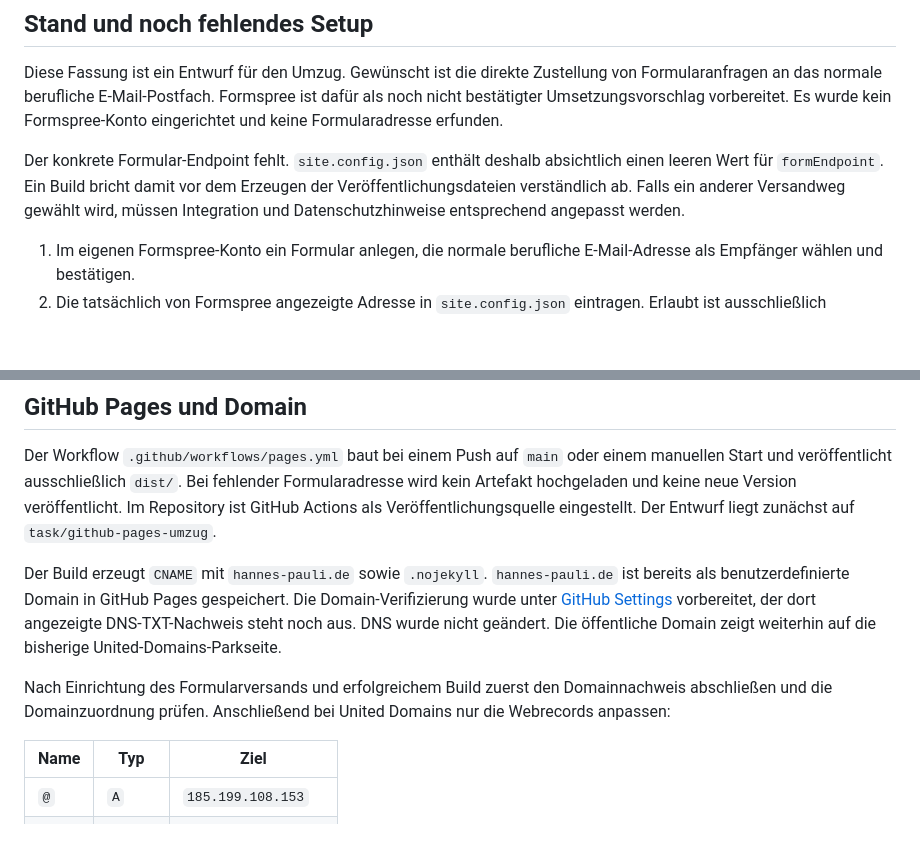
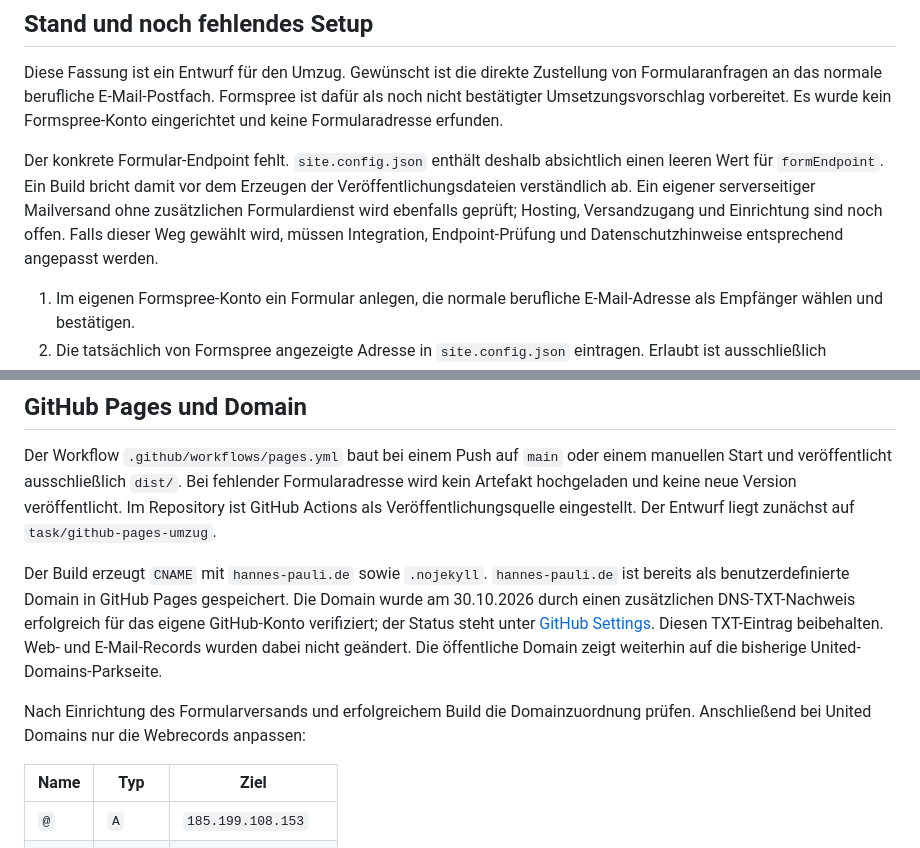
Before and after one commit to hp-8472/hannes-pauli.de, a Markdown page: README.md, 2 parts joined by grey strips. Rendered like a GitHub page; blank space fills up the shorter version.

Commit message:
Webseite: Domainverifizierung dokumentieren

```diff
--- a/README.md
+++ b/README.md
@@ -6,7 +6,7 @@ Persönliches Portfolio für Embedded Systems Development. Die öffentliche Ober
 
 Diese Fassung ist ein Entwurf für den Umzug. Gewünscht ist die direkte Zustellung von Formularanfragen an das normale berufliche E-Mail-Postfach. Formspree ist dafür als noch nicht bestätigter Umsetzungsvorschlag vorbereitet. Es wurde kein Formspree-Konto eingerichtet und keine Formularadresse erfunden.
 
-Der konkrete Formular-Endpoint fehlt. `site.config.json` enthält deshalb absichtlich einen leeren Wert für `formEndpoint`. Ein Build bricht damit vor dem Erzeugen der Veröffentlichungsdateien verständlich ab. Falls ein anderer Versandweg gewählt wird, müssen Integration und Datenschutzhinweise entsprechend angepasst werden.
+Der konkrete Formular-Endpoint fehlt. `site.config.json` enthält deshalb absichtlich einen leeren Wert für `formEndpoint`. Ein Build bricht damit vor dem Erzeugen der Veröffentlichungsdateien verständlich ab. Ein eigener serverseitiger Mailversand ohne zusätzlichen Formulardienst wird ebenfalls geprüft; Hosting, Versandzugang und Einrichtung sind noch offen. Falls dieser Weg gewählt wird, müssen Integration, Endpoint-Prüfung und Datenschutzhinweise entsprechend angepasst werden.
 
 1. Im eigenen Formspree-Konto ein Formular anlegen, die normale berufliche E-Mail-Adresse als Empfänger wählen und bestätigen.
 2. Die tatsächlich von Formspree angezeigte Adresse in `site.config.json` eintragen. Erlaubt ist ausschließlich `https://formspree.io/f/` mit der konkreten Formular-ID. Diese öffentliche Formularadresse ist kein API-Schlüssel.
@@ -38,9 +38,9 @@ Die E-Mail-Adresse im Kontaktbereich erscheint nach Klick; im Impressum bleibt s
 
 Der Workflow `.github/workflows/pages.yml` baut bei einem Push auf `main` oder einem manuellen Start und veröffentlicht ausschließlich `dist/`. Bei fehlender Formularadresse wird kein Artefakt hochgeladen und keine neue Version veröffentlicht. Im Repository ist GitHub Actions als Veröffentlichungsquelle eingestellt. Der Entwurf liegt zunächst auf `task/github-pages-umzug`.
 
-Der Build erzeugt `CNAME` mit `hannes-pauli.de` sowie `.nojekyll`. `hannes-pauli.de` ist bereits als benutzerdefinierte Domain in GitHub Pages gespeichert. Die Domain-Verifizierung wurde unter [GitHub Settings](https://github.com/settings/pages_verified_domains/hannes-pauli.de) vorbereitet, der dort angezeigte DNS-TXT-Nachweis steht noch aus. DNS wurde nicht geändert. Die öffentliche Domain zeigt weiterhin auf die bisherige United-Domains-Parkseite.
+Der Build erzeugt `CNAME` mit `hannes-pauli.de` sowie `.nojekyll`. `hannes-pauli.de` ist bereits als benutzerdefinierte Domain in GitHub Pages gespeichert. Die Domain wurde am 30.10.2026 durch einen zusätzlichen DNS-TXT-Nachweis erfolgreich für das eigene GitHub-Konto verifiziert; der Status steht unter [GitHub Settings](https://github.com/settings/pages). Diesen TXT-Eintrag beibehalten. Web- und E-Mail-Records wurden dabei nicht geändert. Die öffentliche Domain zeigt weiterhin auf die bisherige United-Domains-Parkseite.
 
-Nach Einrichtung des Formularversands und erfolgreichem Build zuerst den Domainnachweis abschließen und die Domainzuordnung prüfen. Anschließend bei United Domains nur die Webrecords anpassen:
+Nach Einrichtung des Formularversands und erfolgreichem Build die Domainzuordnung prüfen. Anschließend bei United Domains nur die Webrecords anpassen:
 
 | Name | Typ | Ziel |
 | --- | --- | --- |
```
